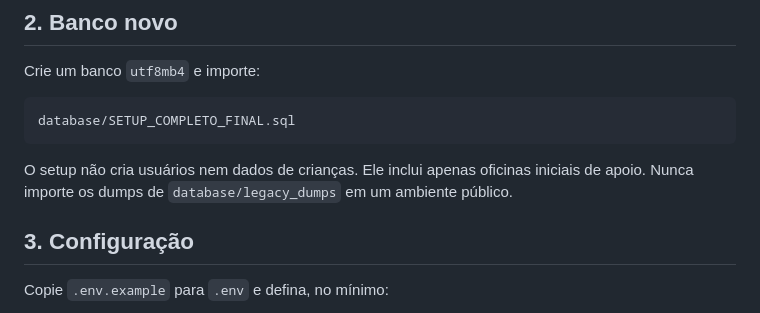
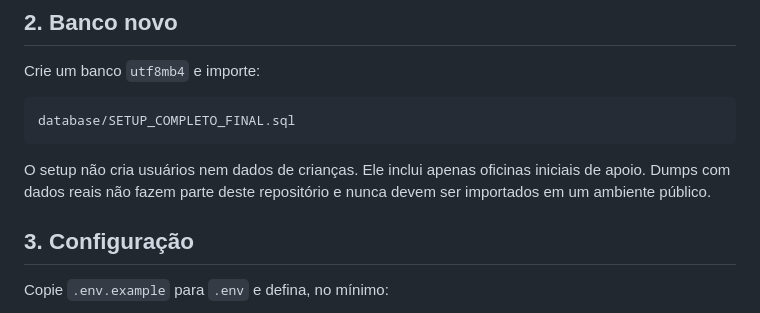
Before and after one commit to CriancaFeliz/CRUD_CriancaFeliz, a Markdown page: docs/DEPLOYMENT.md, the part around the change. Drawn GitHub-style.

````diff
--- a/docs/DEPLOYMENT.md
+++ b/docs/DEPLOYMENT.md
@@ -21,8 +21,8 @@ database/SETUP_COMPLETO_FINAL.sql
 ```
 
 O setup não cria usuários nem dados de crianças. Ele inclui apenas oficinas
-iniciais de apoio. Nunca importe os dumps de `database/legacy_dumps` em um
-ambiente público.
+iniciais de apoio. Dumps com dados reais não fazem parte deste repositório e
+nunca devem ser importados em um ambiente público.
 
 ## 3. Configuração
 
````
Also changed, not shown: database/README_SETUP.md (+1 -1 lines).
